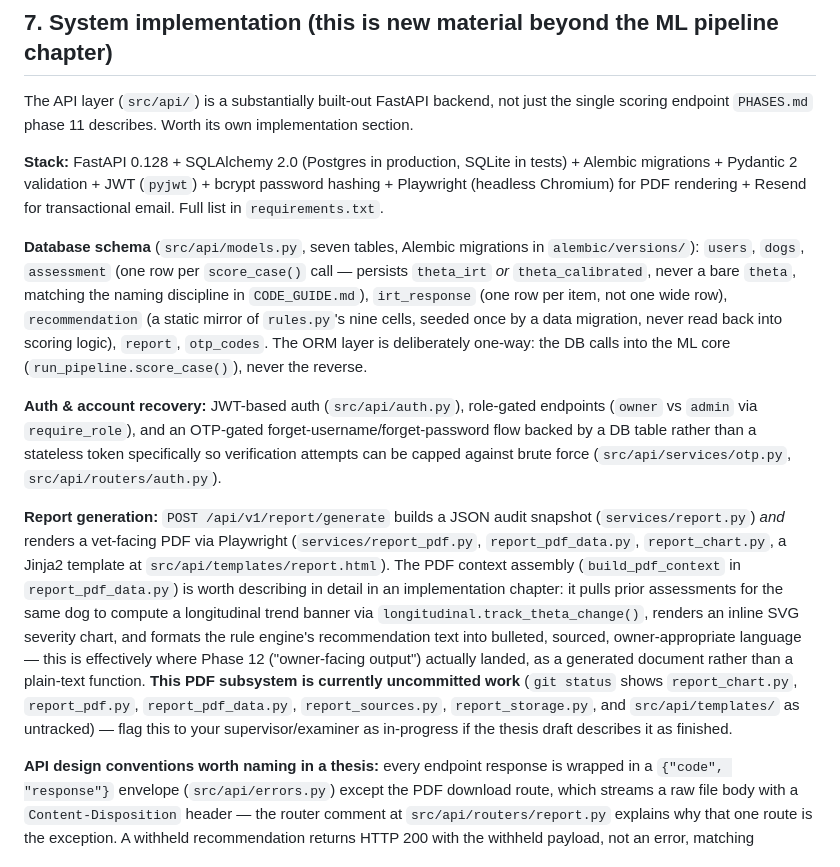
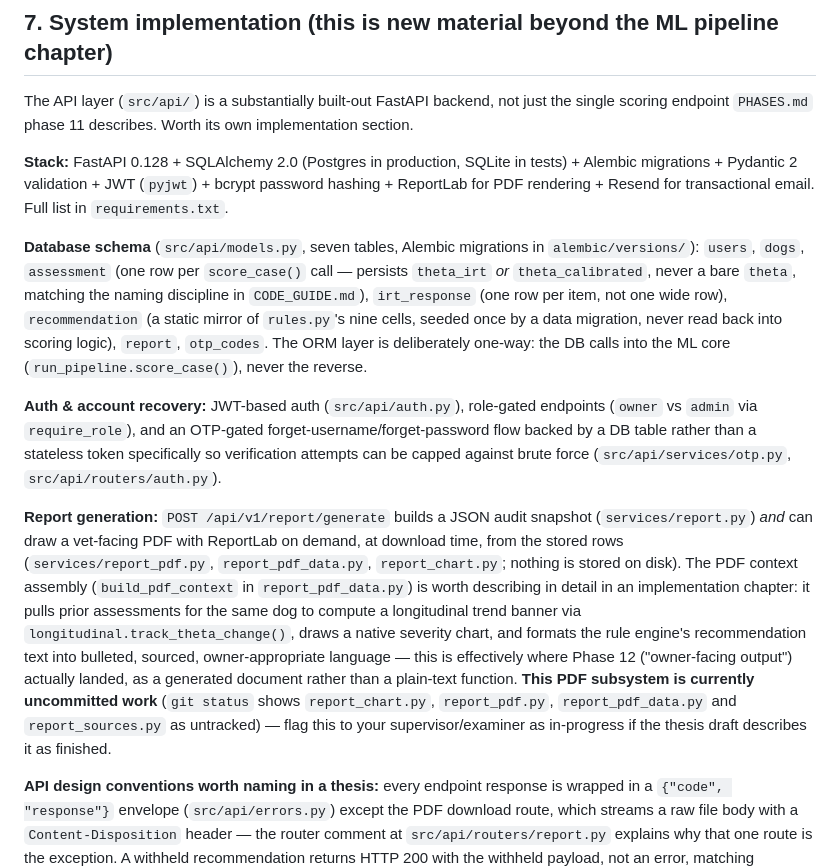
Before and after one commit to Thirandidesilva/CDSS-ML, a Markdown page: docs/THESIS_GUIDE.md, the part around the change. GitHub-like rendering.

```diff
--- a/docs/THESIS_GUIDE.md
+++ b/docs/THESIS_GUIDE.md
@@ -220,7 +220,7 @@ section.
 
 **Stack:** FastAPI 0.128 + SQLAlchemy 2.0 (Postgres in production, SQLite in tests) +
 Alembic migrations + Pydantic 2 validation + JWT (`pyjwt`) + bcrypt password hashing +
-Playwright (headless Chromium) for PDF rendering + Resend for transactional email.
+ReportLab for PDF rendering + Resend for transactional email.
 Full list in `requirements.txt`.
 
 **Database schema** (`src/api/models.py`, seven tables, Alembic migrations in
@@ -239,18 +239,16 @@ attempts can be capped against brute force (`src/api/services/otp.py`,
 `src/api/routers/auth.py`).
 
 **Report generation:** `POST /api/v1/report/generate` builds a JSON audit snapshot
-(`services/report.py`) *and* renders a vet-facing PDF via Playwright
-(`services/report_pdf.py`, `report_pdf_data.py`, `report_chart.py`, a Jinja2 template at
-`src/api/templates/report.html`). The PDF context assembly
+(`services/report.py`) *and* can draw a vet-facing PDF with ReportLab on demand, at download time, from the stored rows
+(`services/report_pdf.py`, `report_pdf_data.py`, `report_chart.py`; nothing is stored on disk). The PDF context assembly
 (`build_pdf_context` in `report_pdf_data.py`) is worth describing in detail in an
 implementation chapter: it pulls prior assessments for the same dog to compute a
-longitudinal trend banner via `longitudinal.track_theta_change()`, renders an inline SVG
+longitudinal trend banner via `longitudinal.track_theta_change()`, draws a native
 severity chart, and formats the rule engine's recommendation text into bulleted,
 sourced, owner-appropriate language — this is effectively where Phase 12
 ("owner-facing output") actually landed, as a generated document rather than a plain-text
 function. **This PDF subsystem is currently uncommitted work** (`git status` shows
-`report_chart.py`, `report_pdf.py`, `report_pdf_data.py`, `report_sources.py`,
-`report_storage.py`, and `src/api/templates/` as untracked) — flag this to your
+`report_chart.py`, `report_pdf.py`, `report_pdf_data.py` and `report_sources.py` as untracked) — flag this to your
 supervisor/examiner as in-progress if the thesis draft describes it as finished.
 
 **API design conventions worth naming in a thesis:** every endpoint response is wrapped
```
Also changed, not shown: README.md (+20 -12 lines), docs/CHAPTER5_EVALUATION_RESULTS.md (+1 -2 lines).
